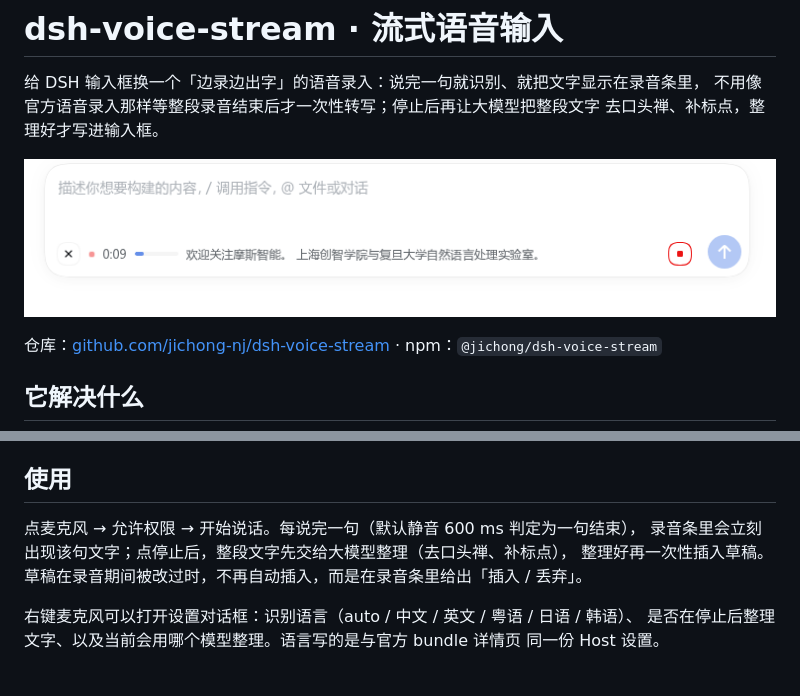
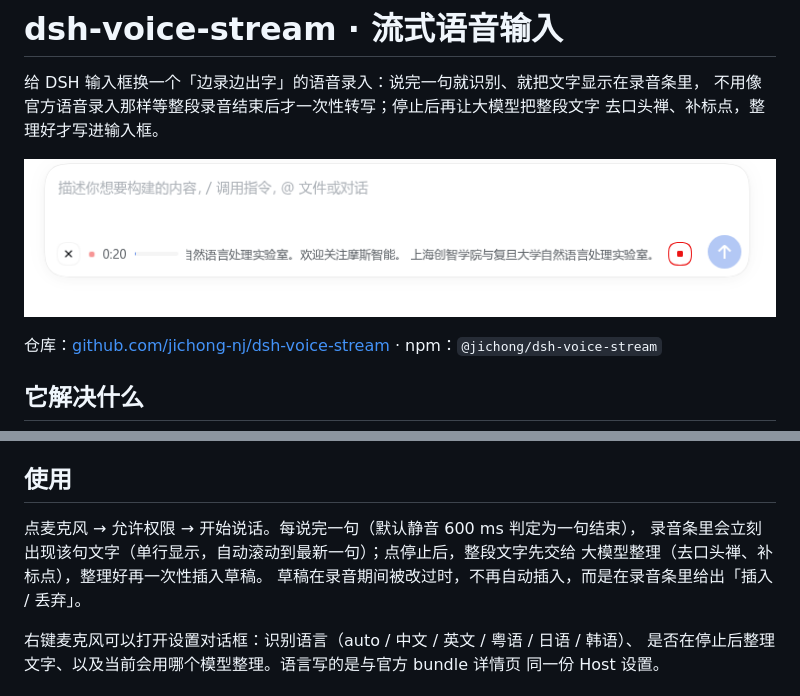
Before and after one commit to jichong-nj/dsh-voice-stream, a Markdown page: README.md, 2 parts joined by grey strips. Drawn GitHub-style; pictures changed too: docs/preview.png.

```diff
--- a/README.md
+++ b/README.md
@@ -53,8 +53,8 @@
 ## 使用
 
 点麦克风 → 允许权限 → 开始说话。每说完一句（默认静音 600 ms 判定为一句结束），
-录音条里会立刻出现该句文字；点停止后，整段文字先交给大模型整理（去口头禅、补标点），
-整理好再一次性插入草稿。
+录音条里会立刻出现该句文字（单行显示，自动滚动到最新一句）；点停止后，整段文字先交给
+大模型整理（去口头禅、补标点），整理好再一次性插入草稿。
 草稿在录音期间被改过时，不再自动插入，而是在录音条里给出「插入 / 丢弃」。
 
 右键麦克风可以打开设置对话框：识别语言（auto / 中文 / 英文 / 粤语 / 日语 / 韩语）、
```
Also changed, not shown: docs/inserted.png, 6 other files.
